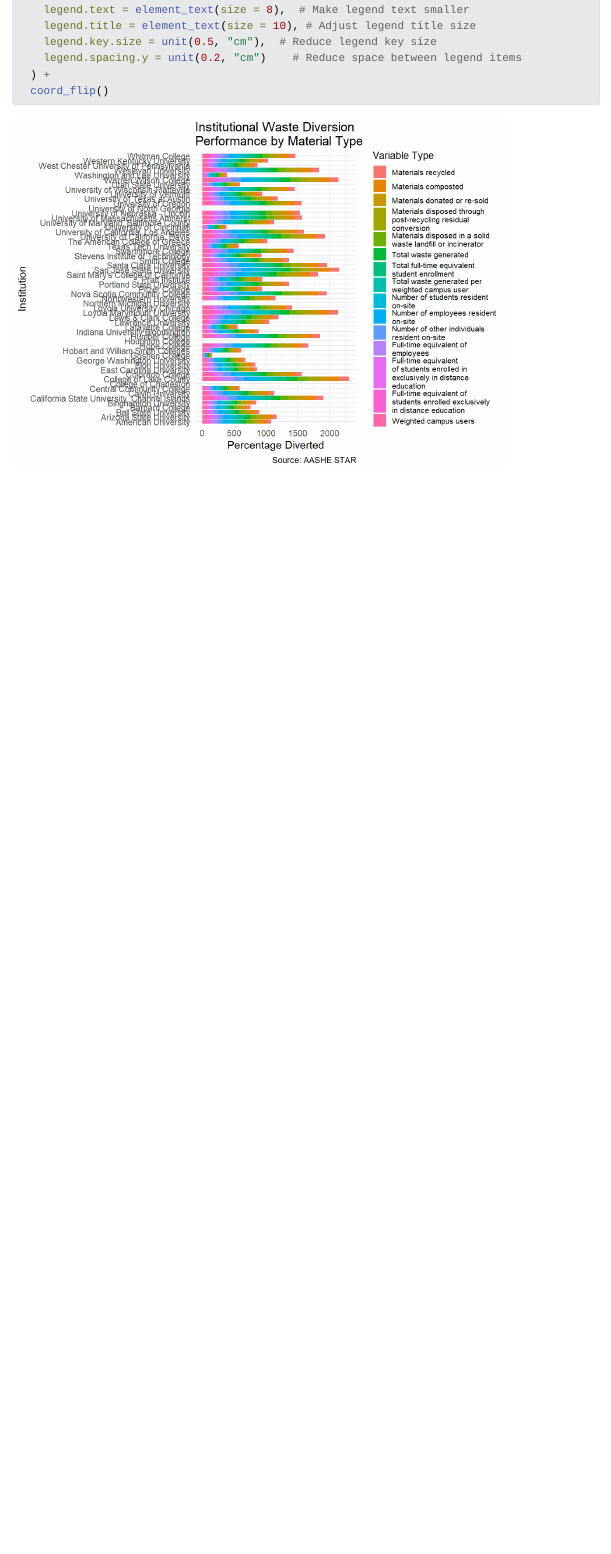
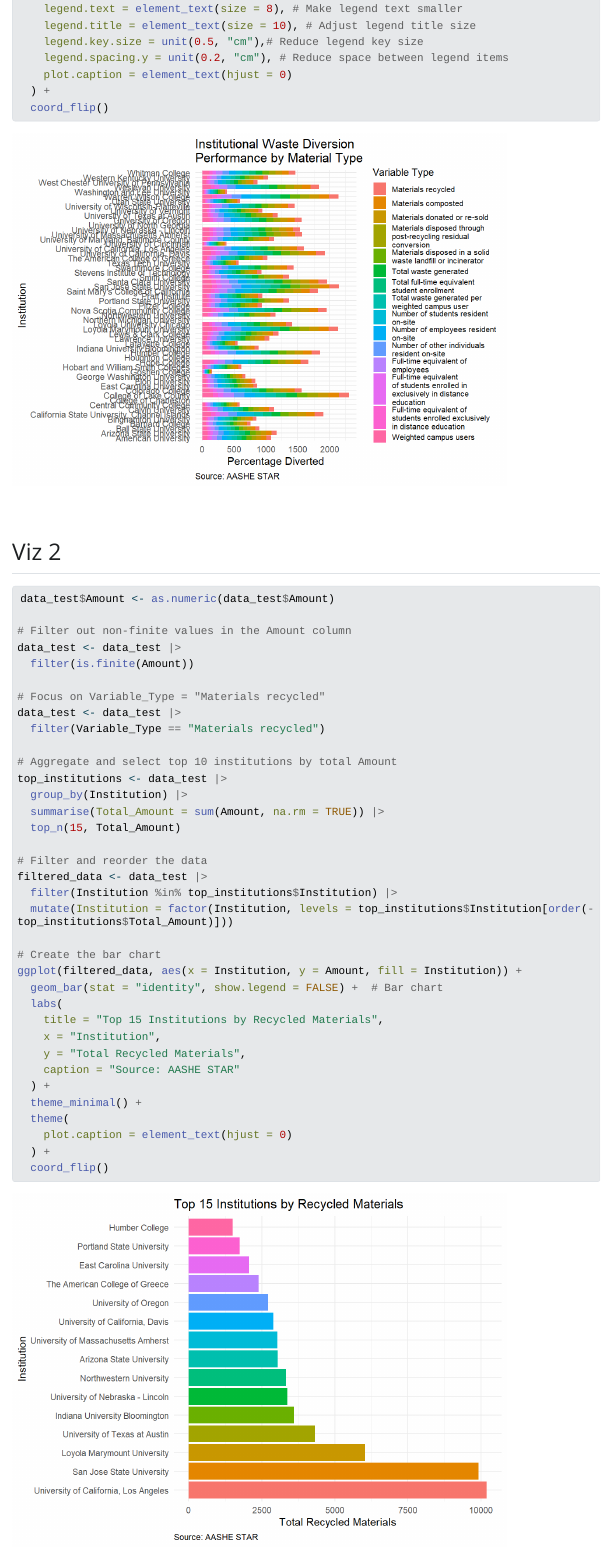
Before and after one commit to ranglall/AASHE-STARS-Sustainability-Data-Analysis, a Quarto document (phase1_visuals_breanna.qmd): the page in a window 1100 px wide, from 3590 px down before the commit and from 3740 px down after it, so that both start at the same text. The pictures show the output file phase1_visuals_breanna.html that the author committed with the source, opened offline; Quarto's library style sheets are replaced by a plain one without menus; long lines of code are wrapped.

Commit message:
viz 2 and 3

````diff
--- a/phase1_visuals_breanna.qmd
+++ b/phase1_visuals_breanna.qmd
@@ -132,9 +143,50 @@ ggplot(data_test, aes(x = Institution, y = `Percentage of materials diverted fro
     caption = "Source: AASHE STAR"
   ) +
   theme(
-    legend.text = element_text(size = 8),  # Make legend text smaller
+    legend.text = element_text(size = 8), # Make legend text smaller
     legend.title = element_text(size = 10), # Adjust legend title size
-    legend.key.size = unit(0.5, "cm"),  # Reduce legend key size
-    legend.spacing.y = unit(0.2, "cm")    # Reduce space between legend items
+    legend.key.size = unit(0.5, "cm"),# Reduce legend key size
+    legend.spacing.y = unit(0.2, "cm"), # Reduce space between legend items
+    plot.caption = element_text(hjust = 0)
   ) +
   coord_flip()
+```
+
+## Viz 2
+
+```{r}
+data_test$Amount <- as.numeric(data_test$Amount)
+
+# Filter out non-finite values in the Amount column
+data_test <- data_test |>
+  filter(is.finite(Amount))
+
+# Focus on Variable_Type = "Materials recycled"
+data_test <- data_test |>
+  filter(Variable_Type == "Materials recycled")
+
+# Aggregate and select top 10 institutions by total Amount
+top_institutions <- data_test |>
+  group_by(Institution) |>
+  summarise(Total_Amount = sum(Amount, na.rm = TRUE)) |>
+  top_n(15, Total_Amount)
+
+# Filter and reorder the data
+filtered_data <- data_test |>
+  filter(Institution %in% top_institutions$Institution) |>
+  mutate(Institution = factor(Institution, levels = top_institutions$Institution[order(-top_institutions$Total_Amount)]))
+
+# Create the bar chart
+ggplot(filtered_data, aes(x = Institution, y = Amount, fill = Institution)) +
+  geom_bar(stat = "identity", show.legend = FALSE) +  # Bar chart
+  labs(
+    title = "Top 15 Institutions by Recycled Materials",
+    x = "Institution",
+    y = "Total Recycled Materials",
+    caption = "Source: AASHE STAR"
+  ) +
+  theme_minimal() +
+  theme(
+    plot.caption = element_text(hjust = 0)
+  ) +
+  coord_flip()
@@ -159,8 +215,5 @@ ggplot(data_test, aes(x = Institution, y = `Percentage of materials diverted fro
   theme(
-    legend.text = element_text(size = 8),  # Make legend text smaller
-    legend.title = element_text(size = 10), # Adjust legend title size
-    legend.key.size = unit(0.5, "cm"),  # Reduce legend key size
-    legend.spacing.y = unit(0.2, "cm")    # Reduce space between legend items
-  ) +
+    plot.caption = element_text(hjust = 0)
+  )+
   coord_flip()
 ```
````
Also changed, not shown: phase1_visuals_breanna.html, phase1_visuals_breanna_files/figure-html/unnamed-chunk-7-1.png (added), phase1_visuals_breanna_files/figure-html/unnamed-chunk-8-1.png (added), phase1_visuals_breanna_files/figure-html/unnamed-chunk-9-1.png (added), phase1_visuals_breanna.qmd (31 more changed lines).
